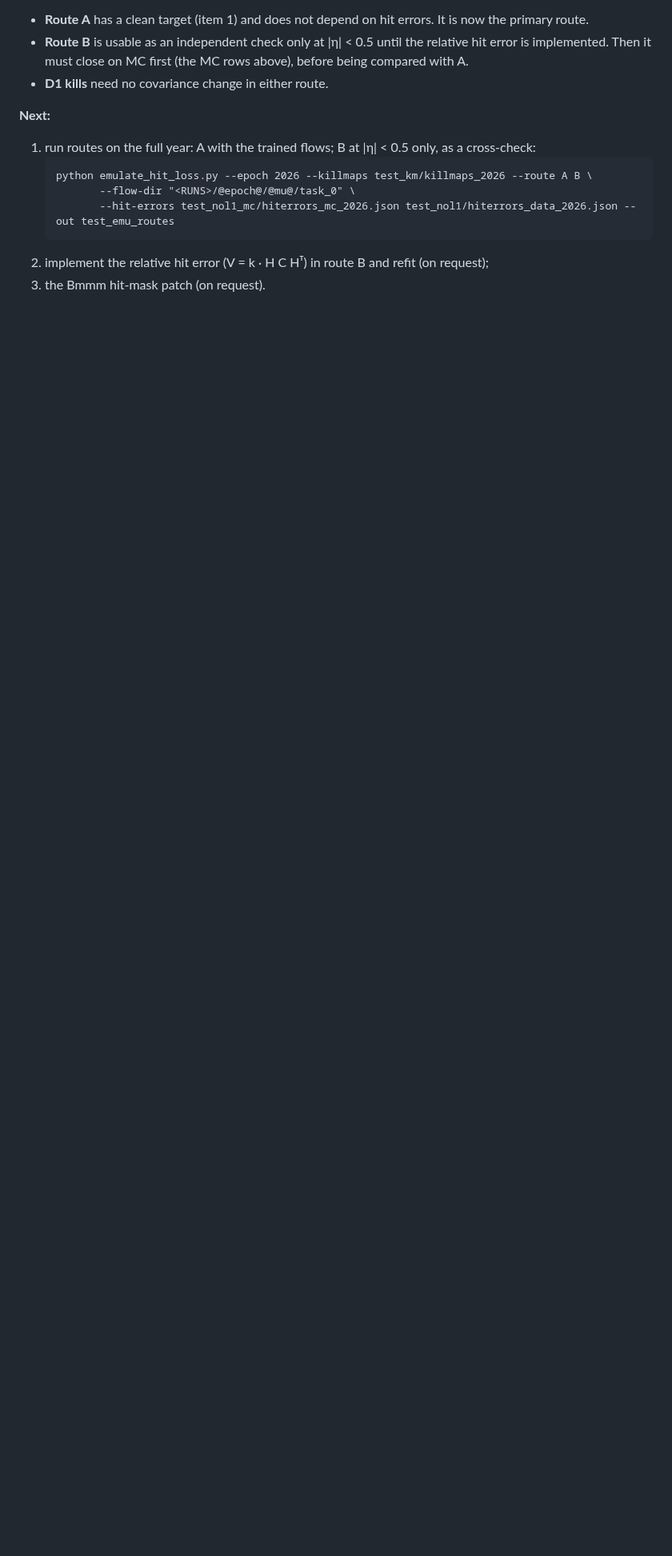
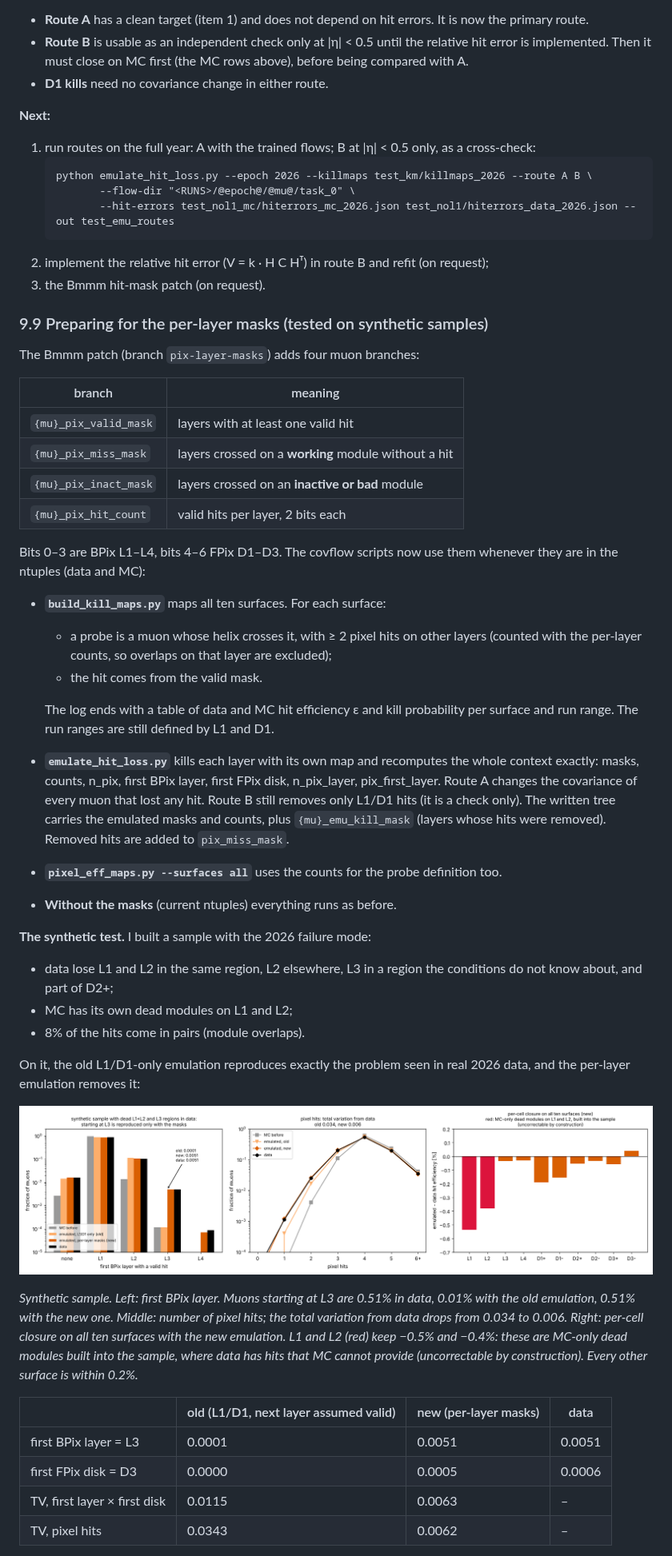
Before and after one commit to rmanzoni/covflow, a Markdown page: HITEMU.md, the part around one of its changes. Shown at 80% size. GitHub-like rendering; pictures changed too: docs/hitemu_figs/s08_masks_old_vs_new.png (added); blank space fills up the shorter version.

```diff
--- a/HITEMU.md
+++ b/HITEMU.md
@@ -790,3 +798,44 @@ This is a limitation of the "one hit error per bin" model, not of the method. Th
 2. implement the relative hit error (V = k · H C Hᵀ) in route B and refit (on request);
 3. the Bmmm hit-mask patch (on request).
 
+### 9.9 Preparing for the per-layer masks (tested on synthetic samples)
+
+The Bmmm patch (branch `pix-layer-masks`) adds four muon branches:
+
+| branch | meaning |
+|---|---|
+| `{mu}_pix_valid_mask` | layers with at least one valid hit |
+| `{mu}_pix_miss_mask` | layers crossed on a **working** module without a hit |
+| `{mu}_pix_inact_mask` | layers crossed on an **inactive or bad** module |
+| `{mu}_pix_hit_count` | valid hits per layer, 2 bits each |
+
+Bits 0–3 are BPix L1–L4, bits 4–6 FPix D1–D3. The covflow scripts now use them whenever they are in the ntuples (data and MC):
+
+- **`build_kill_maps.py`** maps all ten surfaces. For each surface:
+  - a probe is a muon whose helix crosses it, with ≥ 2 pixel hits on other layers (counted with the per-layer counts, so overlaps on that layer are excluded);
+  - the hit comes from the valid mask.
+
+  The log ends with a table of data and MC hit efficiency ε and kill probability per surface and run range. The run ranges are still defined by L1 and D1.
+- **`emulate_hit_loss.py`** kills each layer with its own map and recomputes the whole context exactly: masks, counts, n_pix, first BPix layer, first FPix disk, n_pix_layer, pix_first_layer. Route A changes the covariance of every muon that lost any hit. Route B still removes only L1/D1 hits (it is a check only). The written tree carries the emulated masks and counts, plus `{mu}_emu_kill_mask` (layers whose hits were removed). Removed hits are added to `pix_miss_mask`.
+- **`pixel_eff_maps.py --surfaces all`** uses the counts for the probe definition too.
+- **Without the masks** (current ntuples) everything runs as before.
+
+**The synthetic test.** I built a sample with the 2026 failure mode:
+
+- data lose L1 and L2 in the same region, L2 elsewhere, L3 in a region the conditions do not know about, and part of D2+;
+- MC has its own dead modules on L1 and L2;
+- 8% of the hits come in pairs (module overlaps).
+
+On it, the old L1/D1-only emulation reproduces exactly the problem seen in real 2026 data, and the per-layer emulation removes it:
+
+![masks old vs new](docs/hitemu_figs/s08_masks_old_vs_new.png)
+
+*Synthetic sample. Left: first BPix layer. Muons starting at L3 are 0.51% in data, 0.01% with the old emulation, 0.51% with the new one. Middle: number of pixel hits; the total variation from data drops from 0.034 to 0.006. Right: per-cell closure on all ten surfaces with the new emulation. L1 and L2 (red) keep −0.5% and −0.4%: these are MC-only dead modules built into the sample, where data has hits that MC cannot provide (uncorrectable by construction). Every other surface is within 0.2%.*
+
+| | old (L1/D1, next layer assumed valid) | new (per-layer masks) | data |
+|---|---|---|---|
+| first BPix layer = L3 | 0.0001 | 0.0051 | 0.0051 |
+| first FPix disk = D3 | 0.0000 | 0.0005 | 0.0006 |
+| TV, first layer × first disk | 0.0115 | 0.0063 | – |
+| TV, pixel hits | 0.0343 | 0.0062 | – |
+
```
Also changed, not shown: other parts of HITEMU.md (+22 -2 lines), 6 other files.
